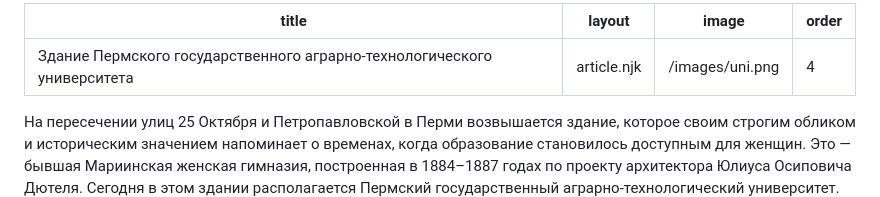
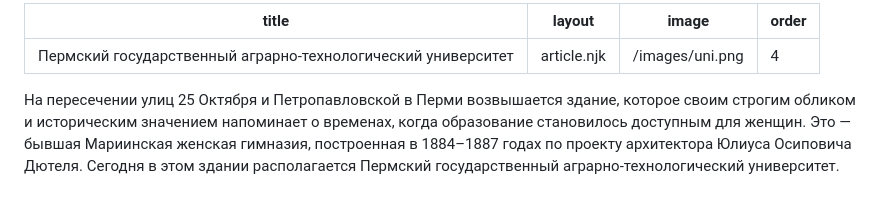
Before and after one commit to BenGunn87/perm-architecture, a Markdown page: articles/6_uni.md, the part around the change. Drawn GitHub-style.

```diff
--- a/articles/6_uni.md
+++ b/articles/6_uni.md
@@ -1,5 +1,5 @@
 ---
-title: Здание Пермского государственного аграрно-технологического университета
+title: Пермский государственный аграрно-технологический университет
 layout: article.njk
 image: /images/uni.png
 order: 4
```
Also changed, not shown: articles/7_anthill.md (+1 -1 lines).
